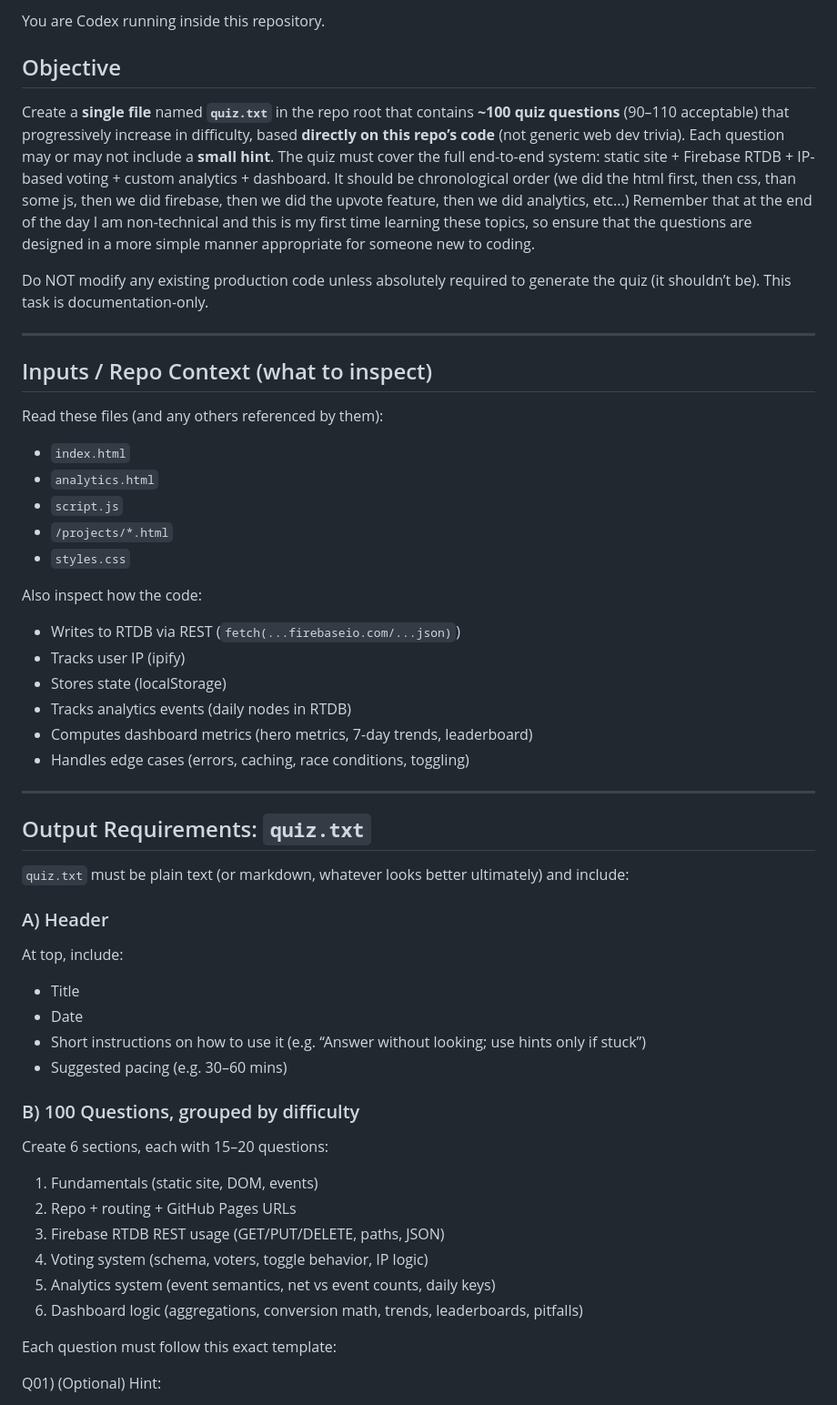
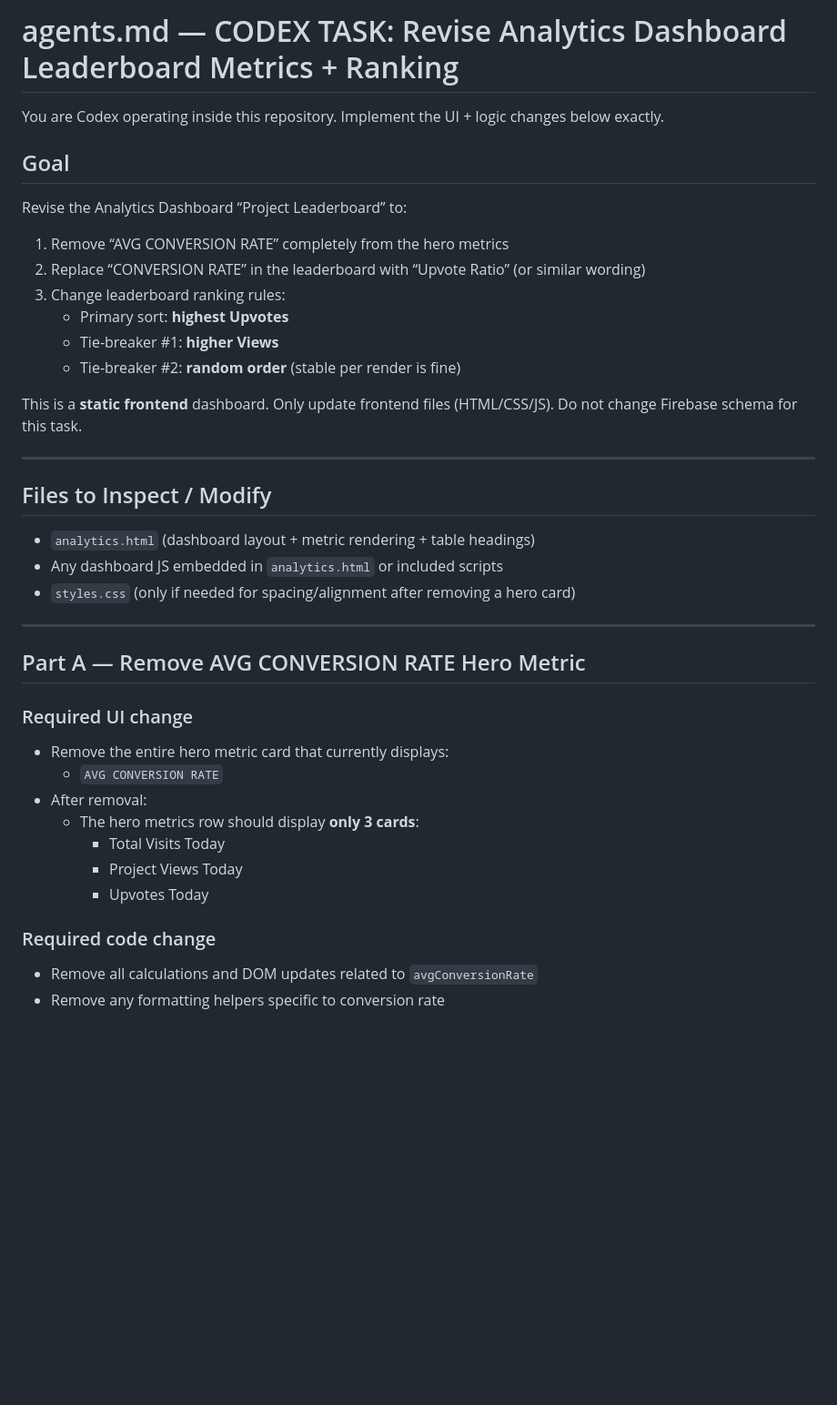
Before and after one commit to Chris-Birsan/blender-portfolio, a Markdown page: agents.md, the part around one of its changes. Shown at 91% size. Drawn GitHub-style; blank space fills up the shorter version.

```diff
--- a/agents.md
+++ b/agents.md
@@ -1,51 +1,38 @@
-You are Codex running inside this repository.
+# agents.md — CODEX TASK: Revise Analytics Dashboard Leaderboard Metrics + Ranking
 
-## Objective
-Create a **single file** named **`quiz.txt`** in the repo root that contains **~100 quiz questions** (90–110 acceptable) that progressively increase in difficulty, based **directly on this repo’s code** (not generic web dev trivia). Each question may or may not include a **small hint**. The quiz must cover the full end-to-end system: static site + Firebase RTDB + IP-based voting + custom analytics + dashboard. It should be chronological order (we did the html first, then css, than some js, then we did firebase, then we did the upvote feature, then we did analytics, etc...) Remember that at the end of the day I am non-technical and this is my first time learning these topics, so ensure that the questions are designed in a more simple manner appropriate for someone new to coding.
+You are Codex operating inside this repository. Implement the UI + logic changes below exactly.
 
-Do NOT modify any existing production code unless absolutely required to generate the quiz (it shouldn’t be). This task is documentation-only.
+## Goal
+Revise the Analytics Dashboard “Project Leaderboard” to:
+1) Remove “AVG CONVERSION RATE” completely from the hero metrics
+2) Replace “CONVERSION RATE” in the leaderboard with “Upvote Ratio” (or similar wording)
+3) Change leaderboard ranking rules:
+   - Primary sort: **highest Upvotes**
+   - Tie-breaker #1: **higher Views**
+   - Tie-breaker #2: **random order** (stable per render is fine)
+
+This is a **static frontend** dashboard. Only update frontend files (HTML/CSS/JS). Do not change Firebase schema for this task.
 
 ---
 
-## Inputs / Repo Context (what to inspect)
-Read these files (and any others referenced by them):
-- `index.html`
-- `analytics.html`
-- `script.js`
-- `/projects/*.html`
-- `styles.css`
-
-Also inspect how the code:
-- Writes to RTDB via REST (`fetch(...firebaseio.com/...json)`)
-- Tracks user IP (ipify)
-- Stores state (localStorage)
-- Tracks analytics events (daily nodes in RTDB)
-- Computes dashboard metrics (hero metrics, 7-day trends, leaderboard)
-- Handles edge cases (errors, caching, race conditions, toggling)
+## Files to Inspect / Modify
+- `analytics.html` (dashboard layout + metric rendering + table headings)
+- Any dashboard JS embedded in `analytics.html` or included scripts
+- `styles.css` (only if needed for spacing/alignment after removing a hero card)
 
 ---
 
-## Output Requirements: `quiz.txt`
-`quiz.txt` must be plain text (or markdown, whatever looks better ultimately) and include:
+## Part A — Remove AVG CONVERSION RATE Hero Metric
+### Required UI change
+- Remove the entire hero metric card that currently displays:
+  - `AVG CONVERSION RATE`
+- After removal:
+  - The hero metrics row should display **only 3 cards**:
+    - Total Visits Today
+    - Project Views Today
+    - Upvotes Today
 
-### A) Header
-At top, include:
-- Title
-- Date
-- Short instructions on how to use it (e.g. “Answer without looking; use hints only if stuck”)
-- Suggested pacing (e.g. 30–60 mins)
+### Required code change
+- Remove all calculations and DOM updates related to `avgConversionRate`
+- Remove any formatting helpers specific to conversion rate
 
-### B) 100 Questions, grouped by difficulty
-Create 6 sections, each with 15–20 questions:
-1) Fundamentals (static site, DOM, events)
-2) Repo + routing + GitHub Pages URLs
-3) Firebase RTDB REST usage (GET/PUT/DELETE, paths, JSON)
-4) Voting system (schema, voters, toggle behavior, IP logic)
-5) Analytics system (event semantics, net vs event counts, daily keys)
-6) Dashboard logic (aggregations, conversion math, trends, leaderboards, pitfalls)
-
-Each question must follow this exact template:
-
-Q01) <question text>
-(Optional) Hint: <short hint>
-
```
Also changed, not shown: other parts of agents.md (+99 -42 lines).
